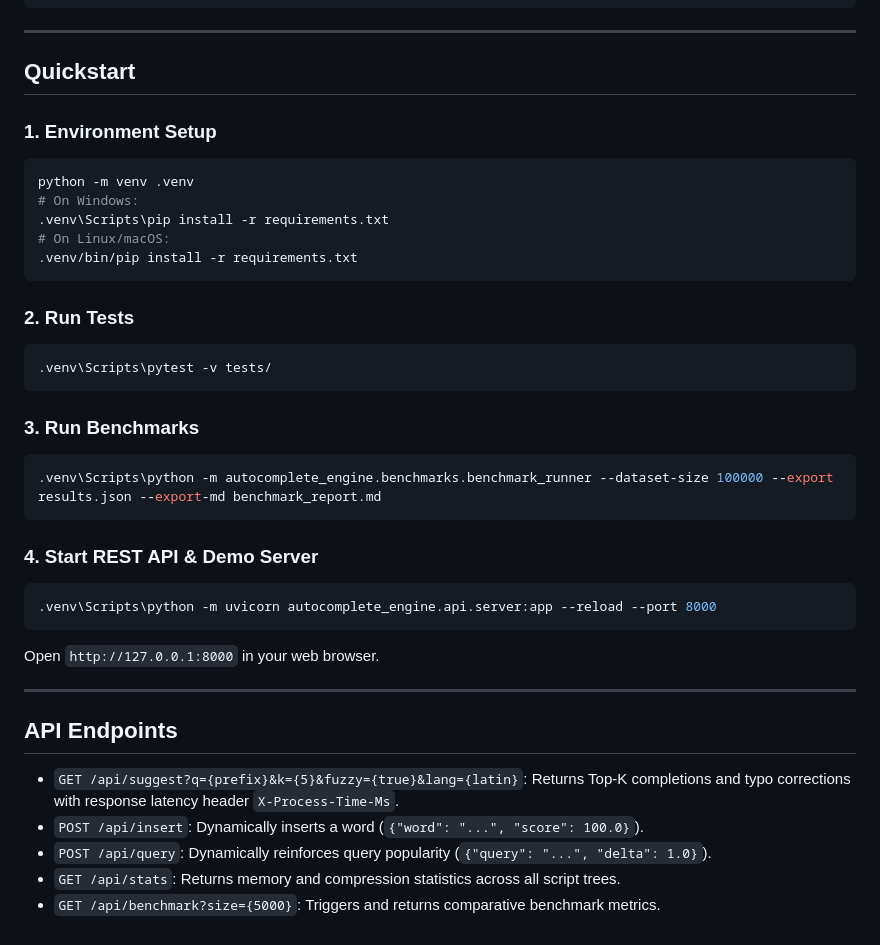
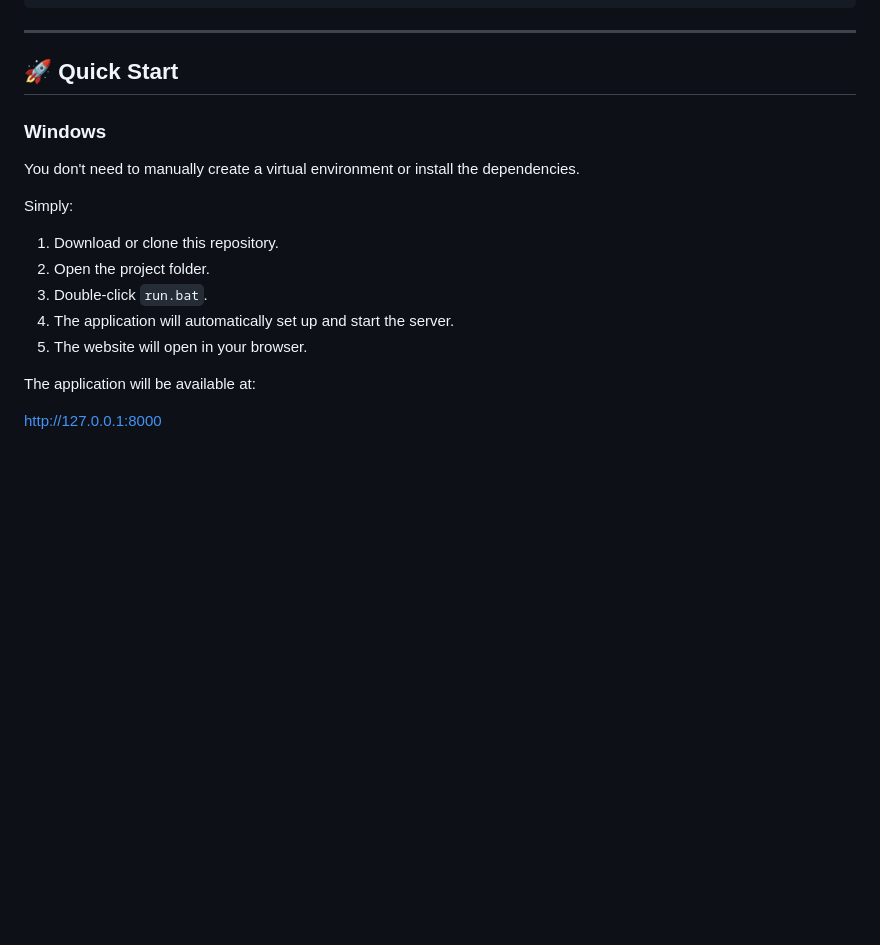
Before and after one commit to sudheer-cmd/DSA_CAPSTONE, a Markdown page: README.md, the part around the change. Rendered like a GitHub page; blank space fills up the shorter version.

````diff
--- a/README.md
+++ b/README.md
@@ -66,39 +66,20 @@ capstone-1/
 
 ---
 
-## Quickstart
+## 🚀 Quick Start
 
-### 1. Environment Setup
-```bash
-python -m venv .venv
-# On Windows:
-.venv\Scripts\pip install -r requirements.txt
-# On Linux/macOS:
-.venv/bin/pip install -r requirements.txt
-```
+### Windows
 
-### 2. Run Tests
-```bash
-.venv\Scripts\pytest -v tests/
-```
+You don't need to manually create a virtual environment or install the dependencies.
 
-### 3. Run Benchmarks
-```bash
-.venv\Scripts\python -m autocomplete_engine.benchmarks.benchmark_runner --dataset-size 100000 --export results.json --export-md benchmark_report.md
-```
+Simply:
 
-### 4. Start REST API & Demo Server
-```bash
-.venv\Scripts\python -m uvicorn autocomplete_engine.api.server:app --reload --port 8000
-```
-Open `http://127.0.0.1:8000` in your web browser.
+1. Download or clone this repository.
+2. Open the project folder.
+3. Double-click `run.bat`.
+4. The application will automatically set up and start the server.
+5. The website will open in your browser.
 
----
+The application will be available at:
 
-## API Endpoints
-
-- `GET /api/suggest?q={prefix}&k={5}&fuzzy={true}&lang={latin}`: Returns Top-K completions and typo corrections with response latency header `X-Process-Time-Ms`.
-- `POST /api/insert`: Dynamically inserts a word (`{"word": "...", "score": 100.0}`).
-- `POST /api/query`: Dynamically reinforces query popularity (`{"query": "...", "delta": 1.0}`).
-- `GET /api/stats`: Returns memory and compression statistics across all script trees.
-- `GET /api/benchmark?size={5000}`: Triggers and returns comparative benchmark metrics.
+http://127.0.0.1:8000
````
